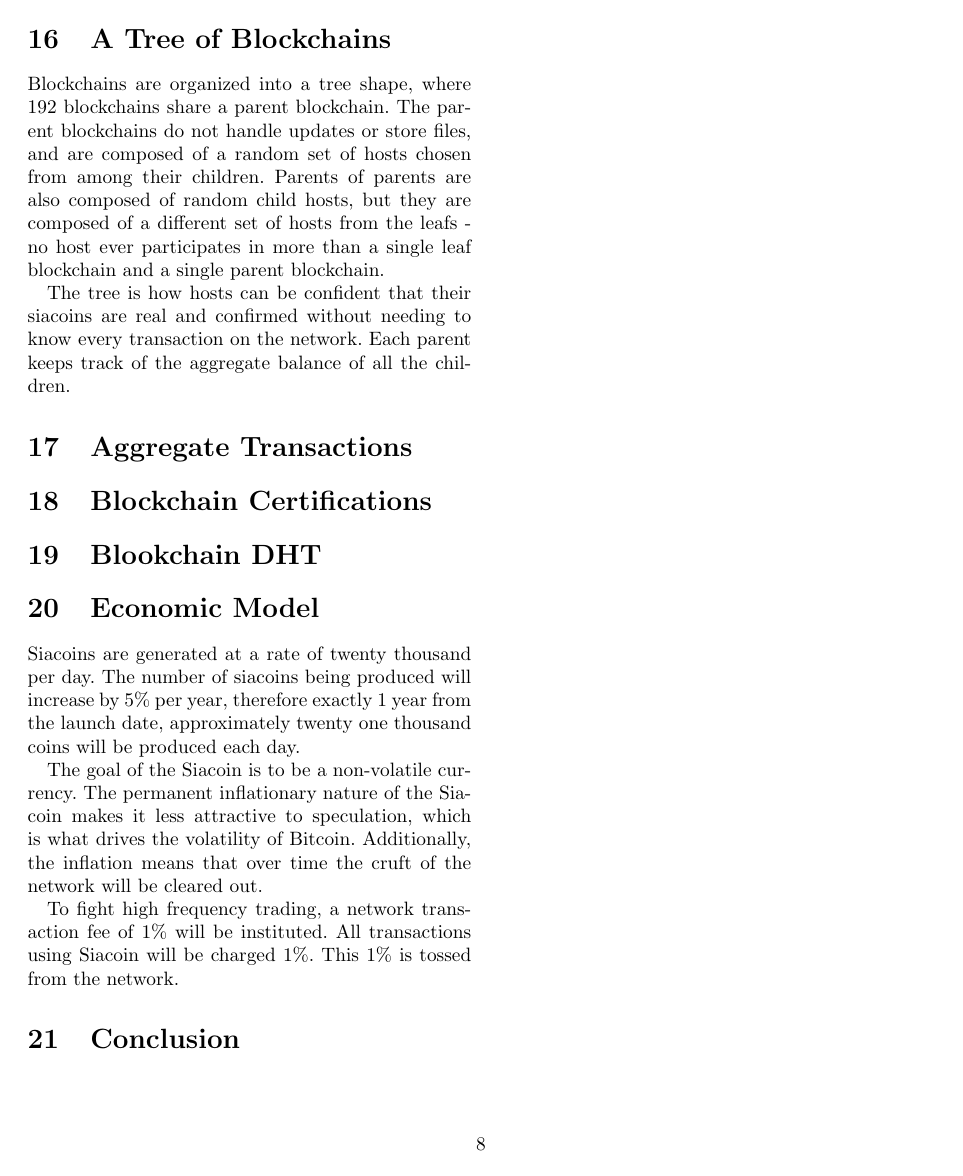
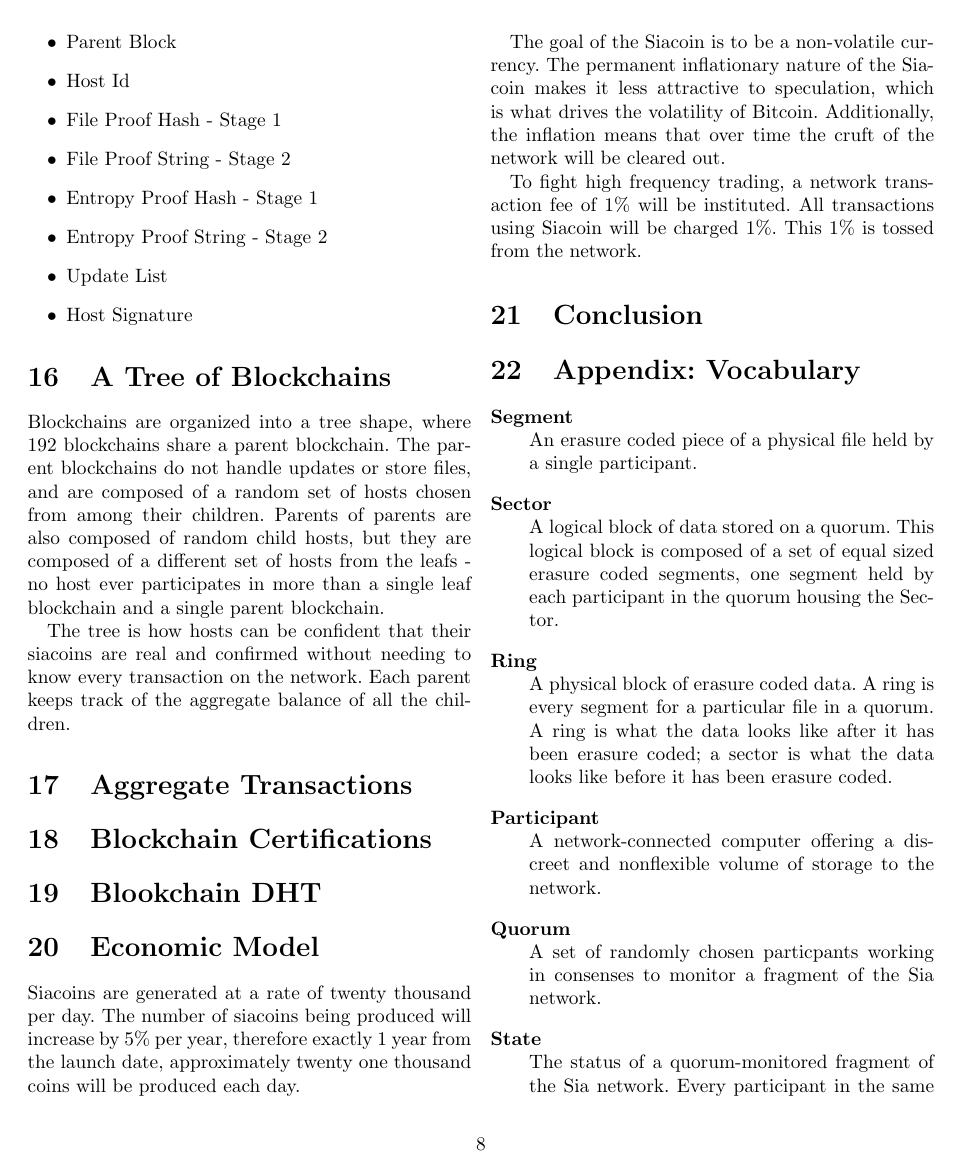
Before and after one commit to Jonbeek/Sia, a LaTeX document (doc/whitepaper.tex): page 8 of 8 before the commit and page 8 of 9 after it. Compiled offline with pdfLaTeX.

Commit message:
added a vocabulary appendix to the whitepaper

```diff
--- a/doc/whitepaper.tex
+++ b/doc/whitepaper.tex
@@ -466,3 +473,23 @@
 
 \section{Conclusion}
 
+\section{Appendix: Vocabulary}
+
+\begin{description}
+	\item[Segment] \hfill \\
+	An erasure coded piece of a physical file held by a single participant.
+	\item[Sector] \hfill \\
+	A logical block of data stored on a quorum.
+	This logical block is composed of a set of equal sized erasure coded segments, one segment held by each participant in the quorum housing the Sector.
+	\item[Ring] \hfill \\
+	A physical block of erasure coded data.
+	A ring is every segment for a particular file in a quorum.
+	A ring is what the data looks like after it has been erasure coded; a sector is what the data looks like before it has been erasure coded.
+
+	\item[Participant] \hfill \\
+	A network-connected computer offering a discreet and nonflexible volume of storage to the network.
+	\item[Quorum] \hfill \\
+	A set of randomly chosen particpants working in consenses to monitor a fragment of the Sia network.
+	\item[State] \hfill \\
+	The status of a quorum-monitored fragment of the Sia network.
+	Every participant in the same quorum will have an identical state.
```
Also changed, not shown: doc/whitepaper.pdf, doc/whitepaper.tex (16 more changed lines).
